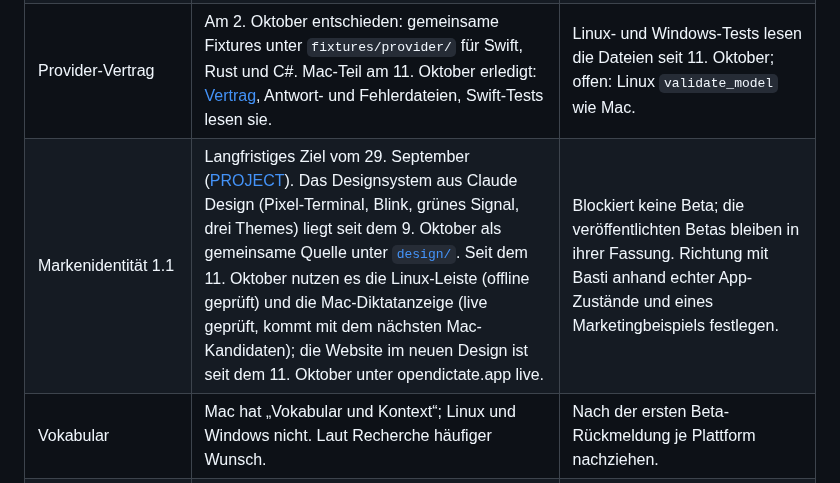
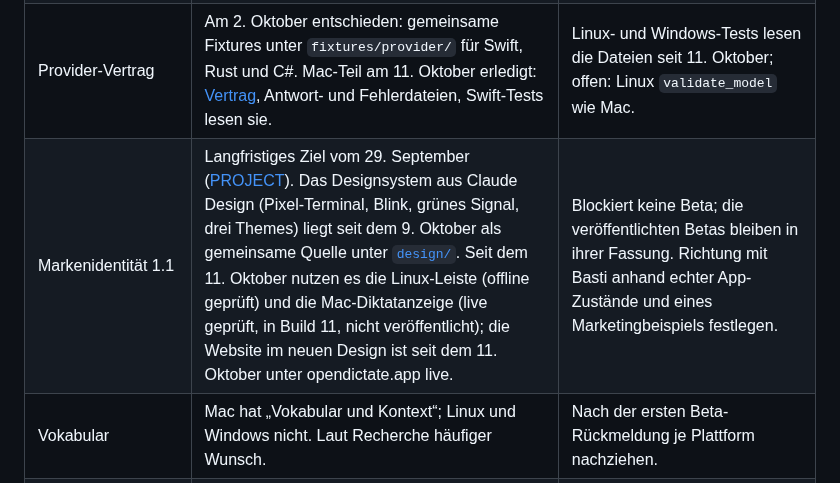
Before and after one commit to HerrStolzier/OpenDictate, a Markdown page: ROADMAP.md, the part around one of its changes. GitHub-like rendering.

```diff
--- a/ROADMAP.md
+++ b/ROADMAP.md
@@ -230,5 +230,5 @@ Mehrsprachigkeit ohne Umschalten, Datenschutz und schnellem Zugriff.
 | Provider-Vertrag | Am 2. Oktober entschieden: gemeinsame Fixtures unter `fixtures/provider/` für Swift, Rust und C#. Mac-Teil am 11. Oktober erledigt: [Vertrag](fixtures/provider/CONTRACT.md), Antwort- und Fehlerdateien, Swift-Tests lesen sie. | Linux- und Windows-Tests lesen die Dateien seit 11. Oktober; offen: Linux `validate_model` wie Mac. |
-| Markenidentität 1.1 | Langfristiges Ziel vom 29. September ([PROJECT](PROJECT.md#marken--und-gestaltungsrichtung)). Das Designsystem aus Claude Design (Pixel-Terminal, Blink, grünes Signal, drei Themes) liegt seit dem 9. Oktober als gemeinsame Quelle unter [`design/`](design/README.md). Seit dem 11. Oktober nutzen es die Linux-Leiste (offline geprüft) und die Mac-Diktatanzeige (live geprüft, kommt mit dem nächsten Mac-Kandidaten); die Website im neuen Design ist seit dem 11. Oktober unter opendictate.app live. | Blockiert keine Beta; die veröffentlichten Betas bleiben in ihrer Fassung. Richtung mit Basti anhand echter App-Zustände und eines Marketingbeispiels festlegen. |
+| Markenidentität 1.1 | Langfristiges Ziel vom 29. September ([PROJECT](PROJECT.md#marken--und-gestaltungsrichtung)). Das Designsystem aus Claude Design (Pixel-Terminal, Blink, grünes Signal, drei Themes) liegt seit dem 9. Oktober als gemeinsame Quelle unter [`design/`](design/README.md). Seit dem 11. Oktober nutzen es die Linux-Leiste (offline geprüft) und die Mac-Diktatanzeige (live geprüft, in Build 11, nicht veröffentlicht); die Website im neuen Design ist seit dem 11. Oktober unter opendictate.app live. | Blockiert keine Beta; die veröffentlichten Betas bleiben in ihrer Fassung. Richtung mit Basti anhand echter App-Zustände und eines Marketingbeispiels festlegen. |
 | Vokabular | Mac hat „Vokabular und Kontext“; Linux und Windows nicht. Laut Recherche häufiger Wunsch. | Nach der ersten Beta-Rückmeldung je Plattform nachziehen. |
 | Echtzeit-Übersetzung und Streaming | Weg C (`gpt-realtime-translate`) ist recherchiert, nicht gebaut ([Plan](docs/linux-live-translation-plan.md)). Streaming beim Diktieren ist seit dem 26. September gewünscht. Beides widerspricht der Regel, unbestätigte Teilergebnisse nicht ins Zielfeld zu schreiben, und braucht eigene Akzeptanzkriterien. | Erst nach Beta-Rückmeldung, dass die Wartezeit von Weg A stört. |
 | Zielsprache je Anwendung | Idee aus der Recherche, nicht beauftragt. | Keiner. |
```
Also changed, not shown: other parts of ROADMAP.md (+1 -1 lines), docs/remaining-acceptance.md (+4 -4 lines), 1 other file.
